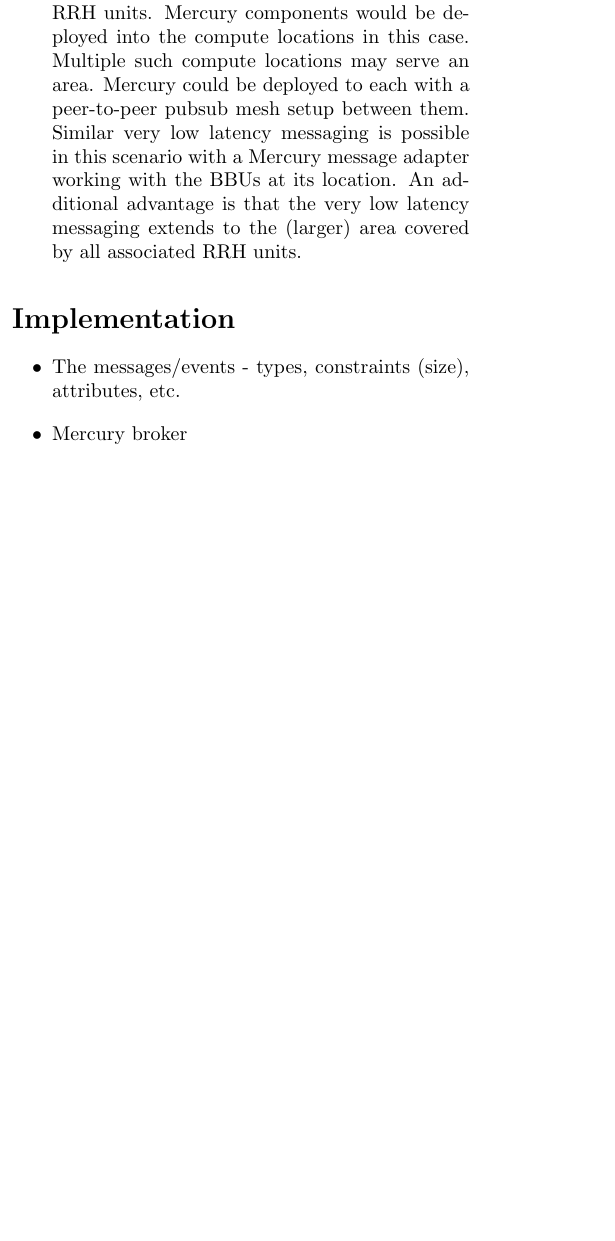
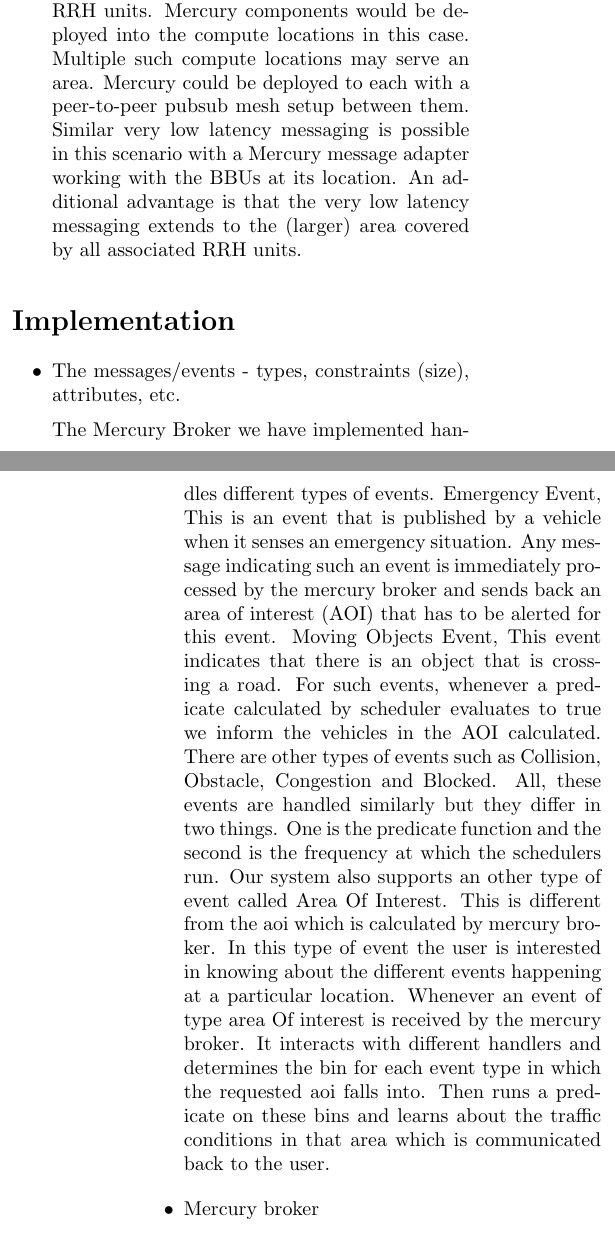
Before and after one commit to TejaKommineni/Mercury, a LaTeX paper (paper/paper.tex, which reads paper/implementation.tex): part of one column of page 7 of 10 before the commit and two parts of the columns of pages 7 and 8 of 10 after it, the two joined at a grey line, cut so that both start at the same text, the shorter picture padded with empty space. Compiled offline with pdfLaTeX.

Commit message:
Update implementation.tex

```diff
--- a/paper/implementation.tex
+++ b/paper/implementation.tex
@@ -2,3 +2,23 @@
 
 \begin{itemize}
 \item The messages/events - types, constraints (size), attributes, etc.
+
+The Mercury Broker we have implemented handles different types of events.
+Emergency Event, This is an event that is published by a vehicle when it senses
+an emergency situation. Any message indicating such an event is immediately
+processed by the mercury broker and sends back an area of interest (AOI)
+that has to be alerted for this event.
+Moving Objects Event, This event indicates that there is an object that is
+crossing a road. For such events, whenever a predicate calculated by scheduler
+evaluates to true we inform the vehicles in the AOI calculated.
+There are other types of events such as Collision, Obstacle, Congestion and
+Blocked. All, these events are handled similarly but they differ in two things.
+One is the predicate function and the second is the frequency at which the
+schedulers run. Our system also supports an other type of event called
+Area Of Interest. This is different from the aoi which is calculated by
+mercury broker. In this type of event the user is interested in knowing about
+the different events happening at a particular location. Whenever an event of
+type area Of interest is received by the mercury broker. It interacts with
+different handlers and determines the bin for each event type in which the
+requested aoi falls into. Then runs a predicate on these bins and learns about
+the traffic conditions in that area which is communicated back to the user.
```
Also changed, not shown: paper/implementation.tex (23 more changed lines).
